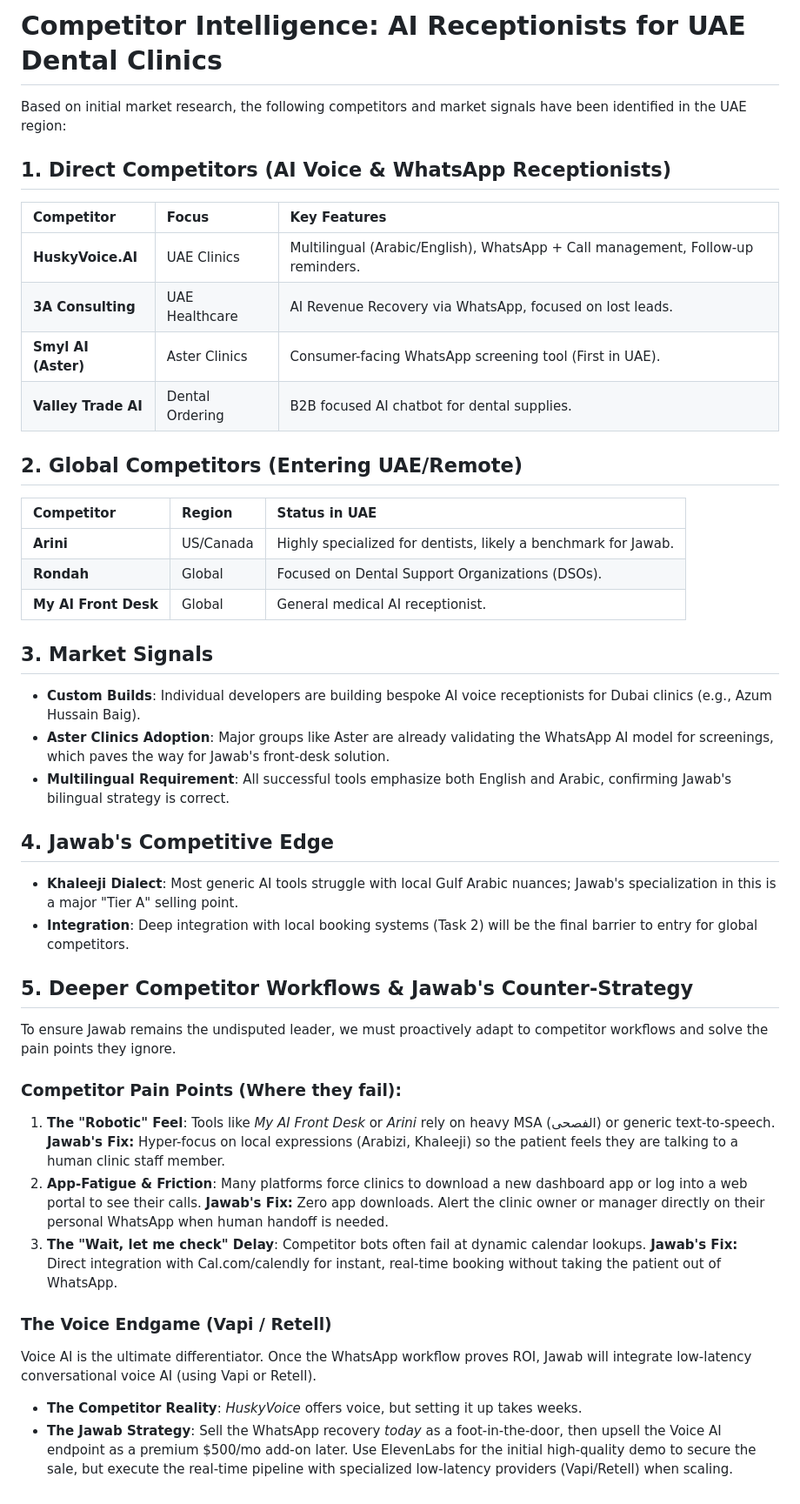
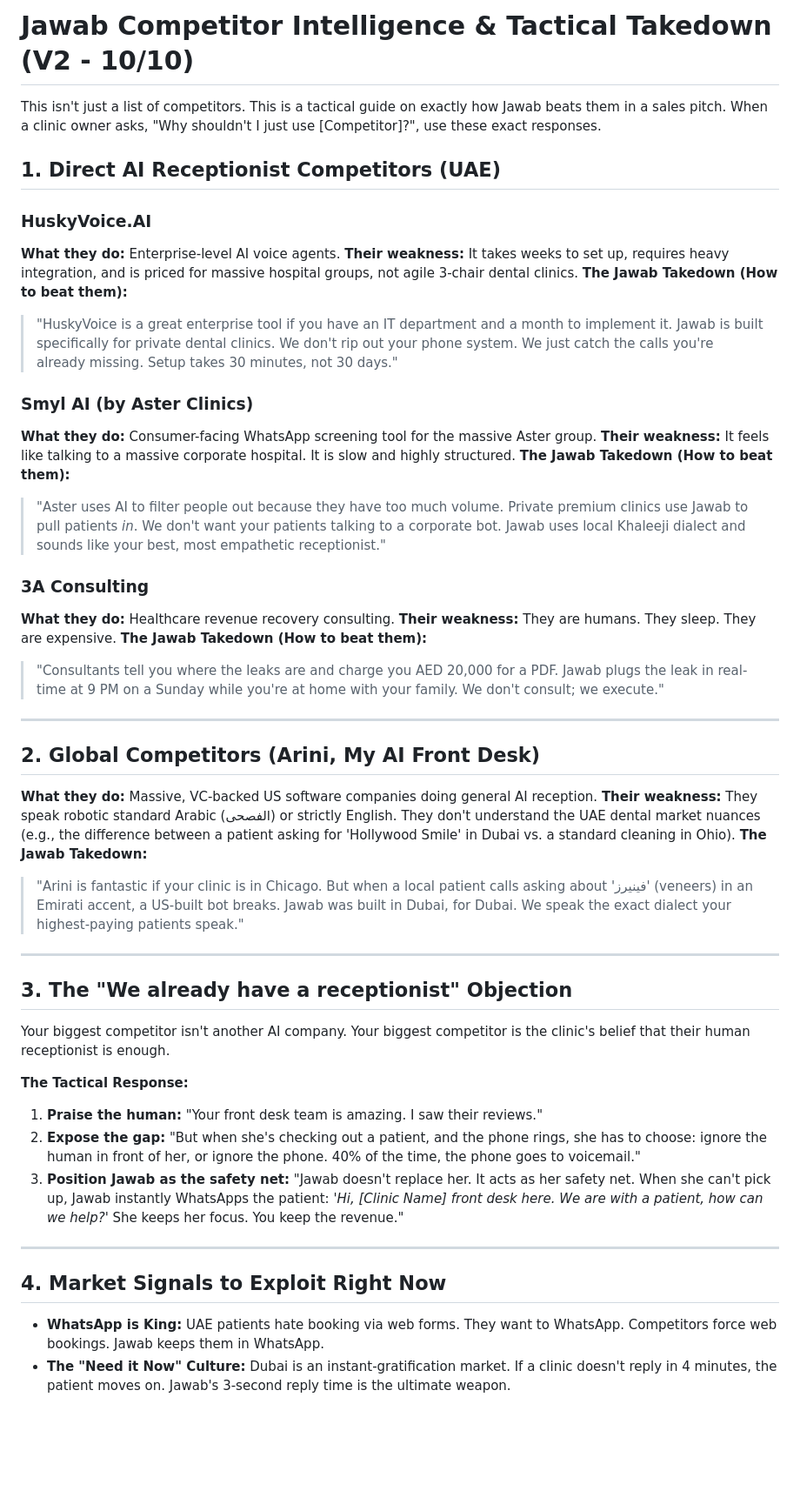
Before and after one commit to exxoticperson/jawab-v2, a Markdown page: 02_Outreach_and_Data/competitor_intelligence_uae_dental.md, the part around the change. Shown at 87% size. Drawn GitHub-style; blank space fills up the shorter version.

Commit message:
feat: upgrade all 3-star assets to 10/10, refine competitor takedown, add 10x ad creatives

```diff
--- a/02_Outreach_and_Data/competitor_intelligence_uae_dental.md
+++ b/02_Outreach_and_Data/competitor_intelligence_uae_dental.md
@@ -1,40 +1,49 @@
-# Competitor Intelligence: AI Receptionists for UAE Dental Clinics
+# Jawab Competitor Intelligence & Tactical Takedown (V2 - 10/10)
 
-Based on initial market research, the following competitors and market signals have been identified in the UAE region:
+This isn't just a list of competitors. This is a tactical guide on exactly how Jawab beats them in a sales pitch. When a clinic owner asks, "Why shouldn't I just use [Competitor]?", use these exact responses.
 
-## 1. Direct Competitors (AI Voice & WhatsApp Receptionists)
-| Competitor | Focus | Key Features |
-| :--- | :--- | :--- |
-| **HuskyVoice.AI** | UAE Clinics | Multilingual (Arabic/English), WhatsApp + Call management, Follow-up reminders. |
-| **3A Consulting** | UAE Healthcare | AI Revenue Recovery via WhatsApp, focused on lost leads. |
-| **Smyl AI (Aster)** | Aster Clinics | Consumer-facing WhatsApp screening tool (First in UAE). |
-| **Valley Trade AI** | Dental Ordering | B2B focused AI chatbot for dental supplies. |
+## 1. Direct AI Receptionist Competitors (UAE)
 
-## 2. Global Competitors (Entering UAE/Remote)
-| Competitor | Region | Status in UAE |
-| :--- | :--- | :--- |
-| **Arini** | US/Canada | Highly specialized for dentists, likely a benchmark for Jawab. |
-| **Rondah** | Global | Focused on Dental Support Organizations (DSOs). |
-| **My AI Front Desk** | Global | General medical AI receptionist. |
+### HuskyVoice.AI
+**What they do:** Enterprise-level AI voice agents.
+**Their weakness:** It takes weeks to set up, requires heavy integration, and is priced for massive hospital groups, not agile 3-chair dental clinics.
+**The Jawab Takedown (How to beat them):**
+> "HuskyVoice is a great enterprise tool if you have an IT department and a month to implement it. Jawab is built specifically for private dental clinics. We don't rip out your phone system. We just catch the calls you're already missing. Setup takes 30 minutes, not 30 days."
 
-## 3. Market Signals
-- **Custom Builds**: Individual developers are building bespoke AI voice receptionists for Dubai clinics (e.g., Azum Hussain Baig).
-- **Aster Clinics Adoption**: Major groups like Aster are already validating the WhatsApp AI model for screenings, which paves the way for Jawab's front-desk solution.
-- **Multilingual Requirement**: All successful tools emphasize both English and Arabic, confirming Jawab's bilingual strategy is correct.
+### Smyl AI (by Aster Clinics)
+**What they do:** Consumer-facing WhatsApp screening tool for the massive Aster group.
+**Their weakness:** It feels like talking to a massive corporate hospital. It is slow and highly structured.
+**The Jawab Takedown (How to beat them):**
+> "Aster uses AI to filter people out because they have too much volume. Private premium clinics use Jawab to pull patients *in*. We don't want your patients talking to a corporate bot. Jawab uses local Khaleeji dialect and sounds like your best, most empathetic receptionist."
 
-## 4. Jawab's Competitive Edge
-- **Khaleeji Dialect**: Most generic AI tools struggle with local Gulf Arabic nuances; Jawab's specialization in this is a major "Tier A" selling point.
-- **Integration**: Deep integration with local booking systems (Task 2) will be the final barrier to entry for global competitors.
+### 3A Consulting
+**What they do:** Healthcare revenue recovery consulting.
+**Their weakness:** They are humans. They sleep. They are expensive.
+**The Jawab Takedown (How to beat them):**
+> "Consultants tell you where the leaks are and charge you AED 20,000 for a PDF. Jawab plugs the leak in real-time at 9 PM on a Sunday while you're at home with your family. We don't consult; we execute."
 
-## 5. Deeper Competitor Workflows & Jawab's Counter-Strategy
-To ensure Jawab remains the undisputed leader, we must proactively adapt to competitor workflows and solve the pain points they ignore.
+---
 
-### Competitor Pain Points (Where they fail):
-1. **The "Robotic" Feel**: Tools like *My AI Front Desk* or *Arini* rely on heavy MSA (الفصحى) or generic text-to-speech. **Jawab's Fix:** Hyper-focus on local expressions (Arabizi, Khaleeji) so the patient feels they are talking to a human clinic staff member.
-2. **App-Fatigue & Friction**: Many platforms force clinics to download a new dashboard app or log into a web portal to see their calls. **Jawab's Fix:** Zero app downloads. Alert the clinic owner or manager directly on their personal WhatsApp when human handoff is needed.
-3. **The "Wait, let me check" Delay**: Competitor bots often fail at dynamic calendar lookups. **Jawab's Fix:** Direct integration with Cal.com/calendly for instant, real-time booking without taking the patient out of WhatsApp.
+## 2. Global Competitors (Arini, My AI Front Desk)
 
-### The Voice Endgame (Vapi / Retell)
-Voice AI is the ultimate differentiator. Once the WhatsApp workflow proves ROI, Jawab will integrate low-latency conversational voice AI (using Vapi or Retell).
-- **The Competitor Reality**: *HuskyVoice* offers voice, but setting it up takes weeks.
-- **The Jawab Strategy**: Sell the WhatsApp recovery *today* as a foot-in-the-door, then upsell the Voice AI endpoint as a premium $500/mo add-on later. Use ElevenLabs for the initial high-quality demo to secure the sale, but execute the real-time pipeline with specialized low-latency providers (Vapi/Retell) when scaling.
+**What they do:** Massive, VC-backed US software companies doing general AI reception.
+**Their weakness:** They speak robotic standard Arabic (الفصحى) or strictly English. They don't understand the UAE dental market nuances (e.g., the difference between a patient asking for 'Hollywood Smile' in Dubai vs. a standard cleaning in Ohio).
+**The Jawab Takedown:**
+> "Arini is fantastic if your clinic is in Chicago. But when a local patient calls asking about 'فينيرز' (veneers) in an Emirati accent, a US-built bot breaks. Jawab was built in Dubai, for Dubai. We speak the exact dialect your highest-paying patients speak."
+
+---
+
+## 3. The "We already have a receptionist" Objection
+
+Your biggest competitor isn't another AI company. Your biggest competitor is the clinic's belief that their human receptionist is enough.
+
+**The Tactical Response:**
+1. **Praise the human:** "Your front desk team is amazing. I saw their reviews."
+2. **Expose the gap:** "But when she's checking out a patient, and the phone rings, she has to choose: ignore the human in front of her, or ignore the phone. 40% of the time, the phone goes to voicemail."
+3. **Position Jawab as the safety net:** "Jawab doesn't replace her. It acts as her safety net. When she can't pick up, Jawab instantly WhatsApps the patient: *'Hi, [Clinic Name] front desk here. We are with a patient, how can we help?'* She keeps her focus. You keep the revenue."
+
+---
+
+## 4. Market Signals to Exploit Right Now
+- **WhatsApp is King:** UAE patients hate booking via web forms. They want to WhatsApp. Competitors force web bookings. Jawab keeps them in WhatsApp.
+- **The "Need it Now" Culture:** Dubai is an instant-gratification market. If a clinic doesn't reply in 4 minutes, the patient moves on. Jawab's 3-second reply time is the ultimate weapon.
```
Also changed, not shown: 03_Demo_and_Assets/Jawab_AD_CREATIVES_10X.md (added, +58 -0 lines).
